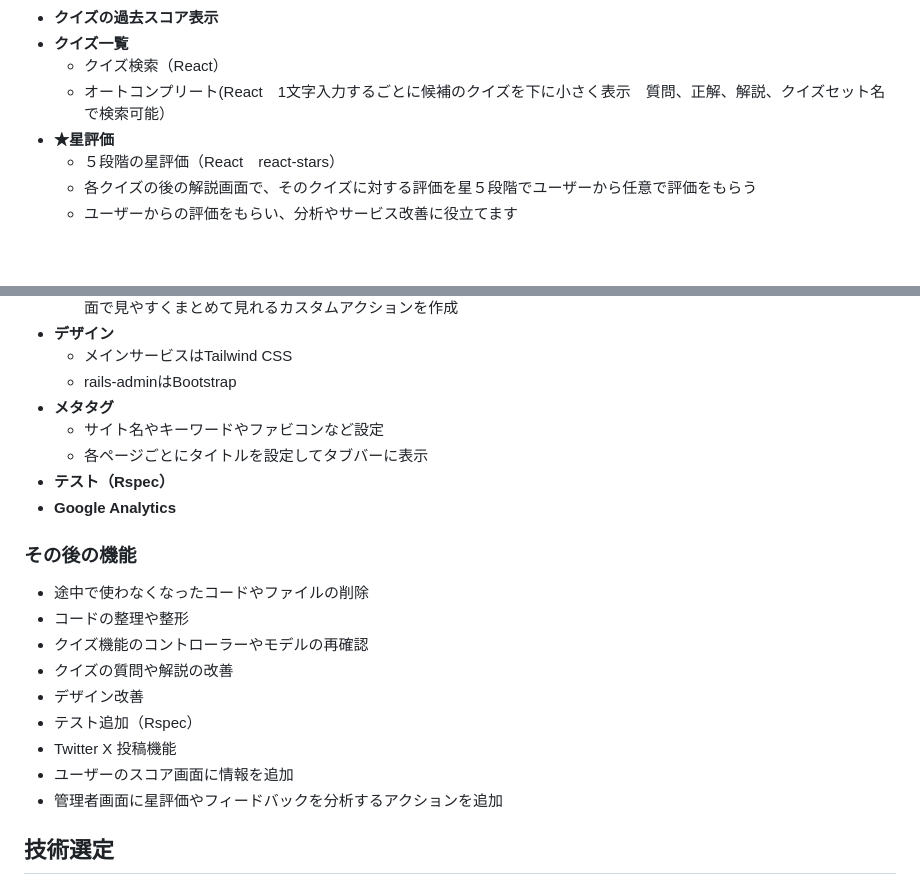
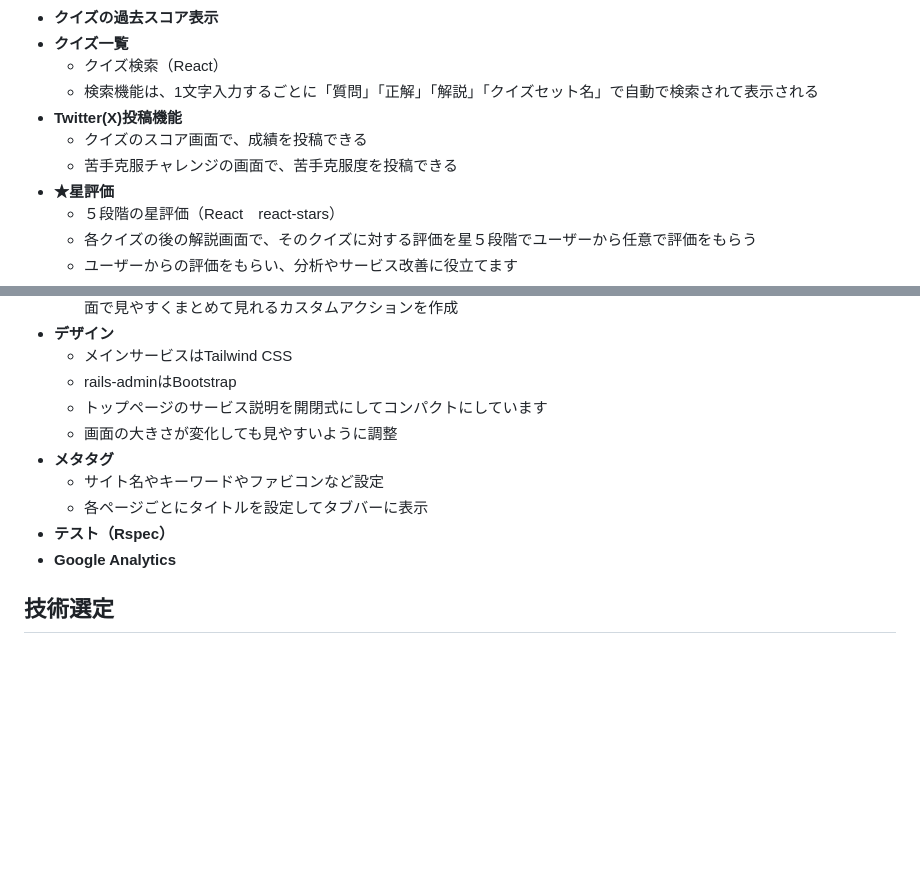
Before and after one commit to Yuuya-n4/Quiz_DrugIngredients, a Markdown page: README.md, 2 parts joined by grey strips. Rendered like a GitHub page; blank space fills up the shorter version.

Commit message:
READMEに追加機能を記載

```diff
--- a/README.md
+++ b/README.md
@@ -51,7 +51,10 @@ https://www.quiz-drugingredients.com/
 - **クイズの過去スコア表示**
 - **クイズ一覧**
     - クイズ検索（React）
-    - オートコンプリート(React　1文字入力するごとに候補のクイズを下に小さく表示　質問、正解、解説、クイズセット名で検索可能）
+    - 検索機能は、1文字入力するごとに「質問」「正解」「解説」「クイズセット名」で自動で検索されて表示される
+- **Twitter(X)投稿機能**
+    - クイズのスコア画面で、成績を投稿できる
+    - 苦手克服チャレンジの画面で、苦手克服度を投稿できる
 - **★星評価**
     - ５段階の星評価（React　react-stars）
     - 各クイズの後の解説画面で、そのクイズに対する評価を星５段階でユーザーから任意で評価をもらう
@@ -67,23 +70,13 @@ https://www.quiz-drugingredients.com/
 - **デザイン**
     - メインサービスはTailwind CSS
     - rails-adminはBootstrap
+    - トップページのサービス説明を開閉式にしてコンパクトにしています
+    - 画面の大きさが変化しても見やすいように調整
 - **メタタグ**
     - サイト名やキーワードやファビコンなど設定
     - 各ページごとにタイトルを設定してタブバーに表示
 - **テスト（Rspec）**
 - **Google Analytics**
-
-### その後の機能
-- 途中で使わなくなったコードやファイルの削除
-- コードの整理や整形
-- クイズ機能のコントローラーやモデルの再確認
-- クイズの質問や解説の改善
-- デザイン改善
-- テスト追加（Rspec）
-- Twitter X 投稿機能
-- ユーザーのスコア画面に情報を追加
-- 管理者画面に星評価やフィードバックを分析するアクションを追加
-
 
 
 ## 技術選定
```
